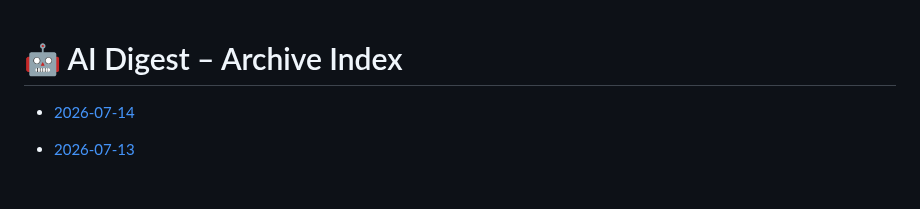
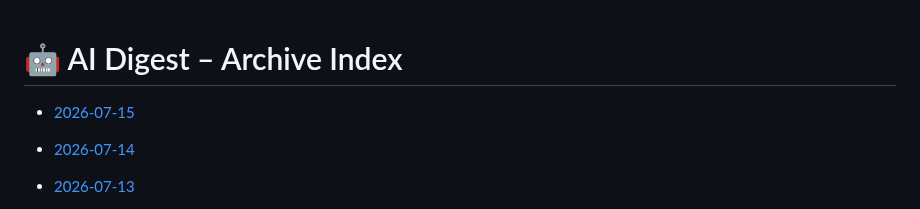
Before and after one commit to zeshengzong/aidigest, a Markdown page: DIGEST.md, the part around the change. GitHub-like rendering; blank space fills up the shorter version.

Commit message:
📰 AI Digest for 2026-07-15

```diff
--- a/DIGEST.md
+++ b/DIGEST.md
@@ -1,4 +1,6 @@
 # 🤖 AI Digest – Archive Index
+
+- [2026-07-15](archives/2026-07-15.md)
 
 - [2026-07-14](archives/2026-07-14.md)
 
```
Also changed, not shown: archives/2026-07-15.md (added, +124 -0 lines).
